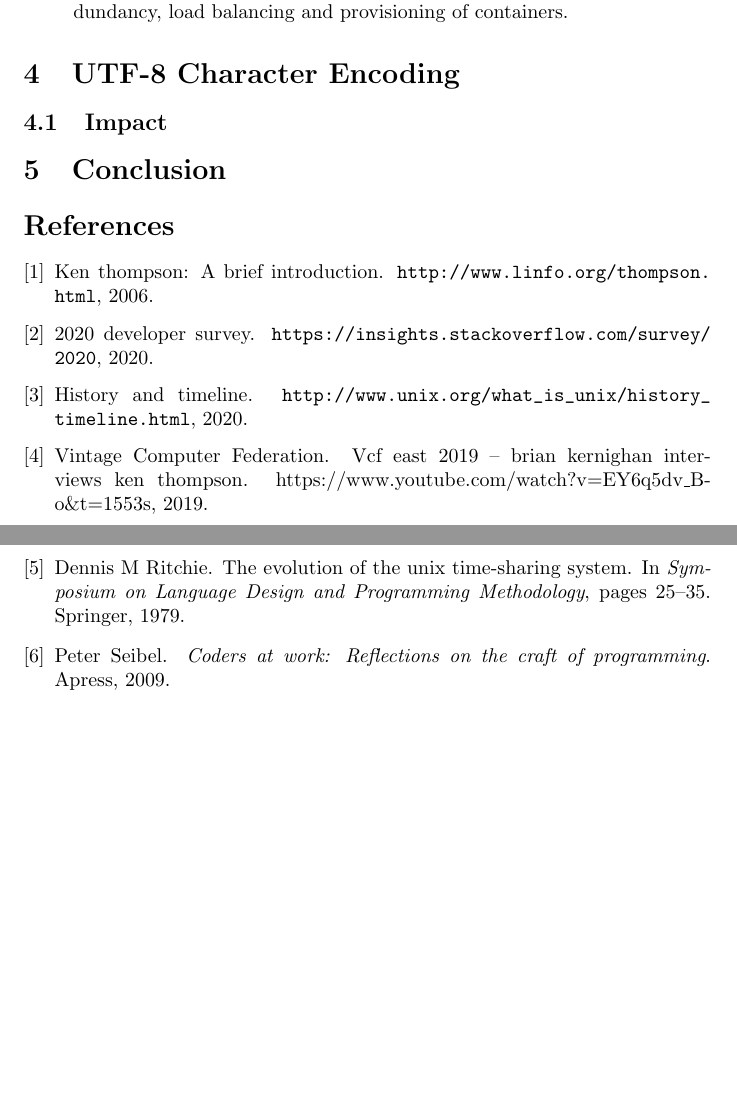
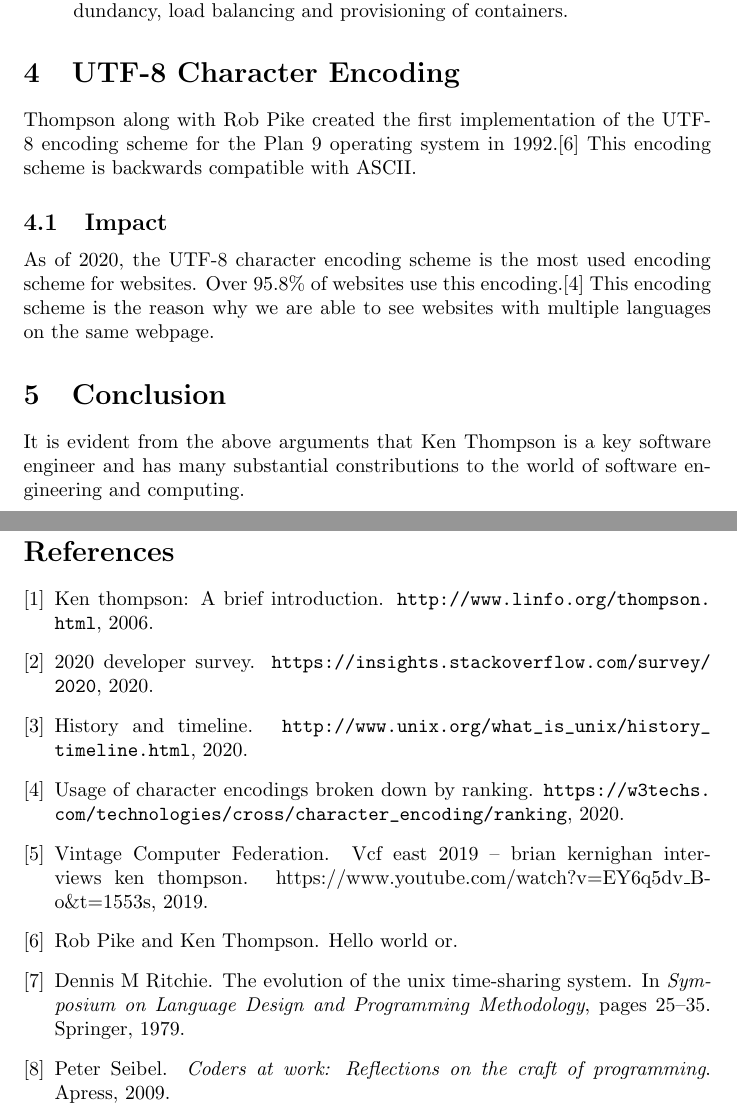
Before and after one commit to lexesjan/latex-biography-of-a-software-engineer, a LaTeX document (biography.tex): two parts of pages 3 and 4 of 4, joined at a grey line, cut so that both start at the same text, the shorter picture padded with empty space. Compiled offline with pdfLaTeX.

Commit message:
Add UTF-8 and conclusion

```diff
--- a/biography.tex
+++ b/biography.tex
@@ -112,9 +112,20 @@ Developer Survey.\cite{dev2020survey}
 \end{itemize}
 
 \section{UTF-8 Character Encoding}
+Thompson along with Rob Pike created the first implementation of the UTF-8
+encoding scheme for the Plan 9 operating system in 1992.\cite{pikehello} This
+encoding scheme is backwards compatible with ASCII.
+
 \subsection{Impact}
+As of 2020, the UTF-8 character encoding scheme is the most used encoding
+scheme for websites. Over 95.8\% of websites use this
+encoding.\cite{web2020tech} This encoding scheme is the reason why we are able
+to see websites with multiple languages on the same webpage.
 
 \section{Conclusion}
+It is evident from the above arguments that Ken Thompson is a key software
+engineer and has many substantial constributions to the world of software
+engineering and computing.
 
 \bibliographystyle{plain}
 \bibliography{bibliography.bib}
```
Also changed, not shown: bibliography.bib (+6 -0 lines).
